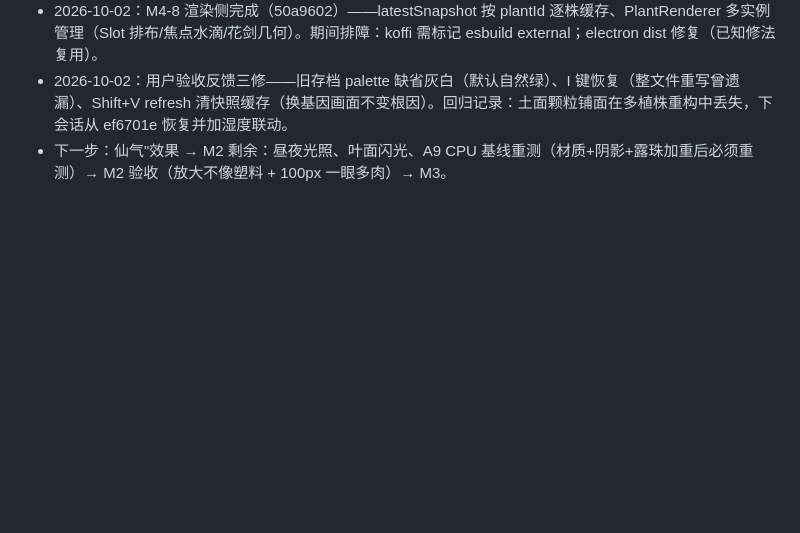
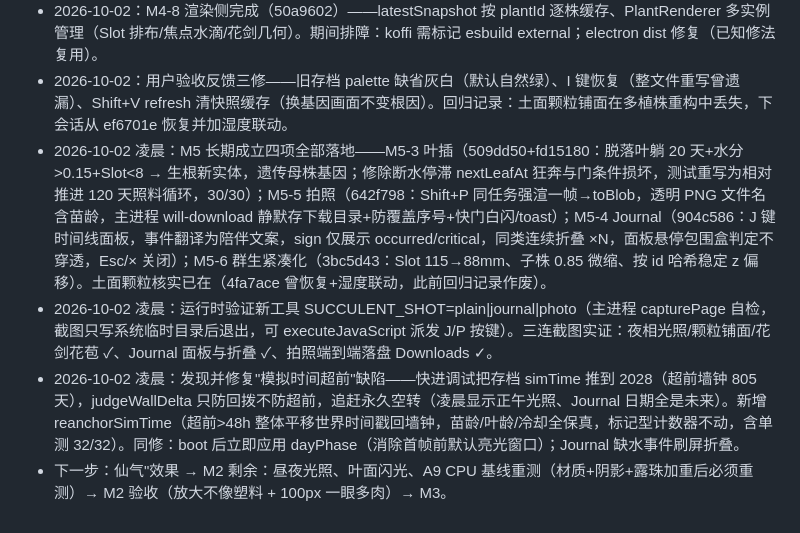
Before and after one commit to taozhihaoo/a-little-succulent, a Markdown page: docs/06-开发计划.md, the part around the change. Rendered like a GitHub page; blank space fills up the shorter version.

```diff
--- a/docs/06-开发计划.md
+++ b/docs/06-开发计划.md
@@ -77,4 +77,7 @@
 * 2026-10-02：M4 任务 7 迹象系统 ✅（659aaa5：六相状态机/SignalStrength/预算接线/缺水挣扎迹象，28/28）+ 任务 8 品种色板 ✅（palette 基因选板五系色板 + 表型三档色派生）。
 * 2026-10-02：M4-8 渲染侧完成（50a9602）——latestSnapshot 按 plantId 逐株缓存、PlantRenderer 多实例管理（Slot 排布/焦点水滴/花剑几何）。期间排障：koffi 需标记 esbuild external；electron dist 修复（已知修法复用）。
 * 2026-10-02：用户验收反馈三修——旧存档 palette 缺省灰白（默认自然绿）、I 键恢复（整文件重写曾遗漏）、Shift+V refresh 清快照缓存（换基因画面不变根因）。回归记录：土面颗粒铺面在多植株重构中丢失，下会话从 ef6701e 恢复并加湿度联动。
+* 2026-10-02 凌晨：M5 长期成立四项全部落地——M5-3 叶插（509dd50+fd15180：脱落叶躺 20 天+水分>0.15+Slot<8 → 生根新实体，遗传母株基因；修除断水停滞 nextLeafAt 狂奔与门条件损坏，测试重写为相对推进 120 天照料循环，30/30）；M5-5 拍照（642f798：Shift+P 同任务强渲一帧→toBlob，透明 PNG 文件名含苗龄，主进程 will-download 静默存下载目录+防覆盖序号+快门白闪/toast）；M5-4 Journal（904c586：J 键时间线面板，事件翻译为陪伴文案，sign 仅展示 occurred/critical，同类连续折叠 ×N，面板悬停包围盒判定不穿透，Esc/× 关闭）；M5-6 群生紧凑化（3bc5d43：Slot 115→88mm、子株 0.85 微缩、按 id 哈希稳定 z 偏移）。土面颗粒核实已在（4fa7ace 曾恢复+湿度联动，此前回归记录作废）。
+* 2026-10-02 凌晨：运行时验证新工具 SUCCULENT_SHOT=plain|journal|photo（主进程 capturePage 自检，截图只写系统临时目录后退出，可 executeJavaScript 派发 J/P 按键）。三连截图实证：夜相光照/颗粒铺面/花剑花苞 ✓、Journal 面板与折叠 ✓、拍照端到端落盘 Downloads ✓。
+* 2026-10-02 凌晨：发现并修复"模拟时间超前"缺陷——快进调试把存档 simTime 推到 2028（超前墙钟 805 天），judgeWallDelta 只防回拨不防超前，追赶永久空转（凌晨显示正午光照、Journal 日期全是未来）。新增 reanchorSimTime（超前>48h 整体平移世界时间戳回墙钟，苗龄/叶龄/冷却全保真，标记型计数器不动，含单测 32/32）。同修：boot 后立即应用 dayPhase（消除首帧前默认亮光窗口）；Journal 缺水事件刷屏折叠。
 * 下一步：仙气"效果 → M2 剩余：昼夜光照、叶面闪光、A9 CPU 基线重测（材质+阴影+露珠加重后必须重测）→ M2 验收（放大不像塑料 + 100px 一眼多肉）→ M3。
```
Also changed, not shown: Spec/开发计划总表.md (+9 -9 lines).
